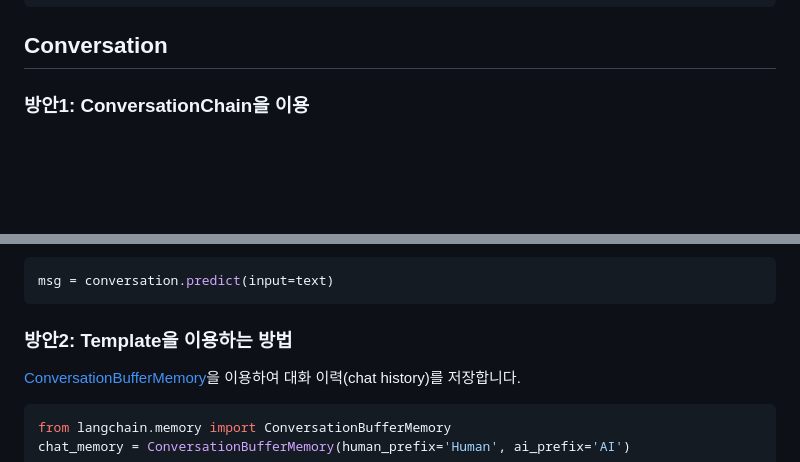
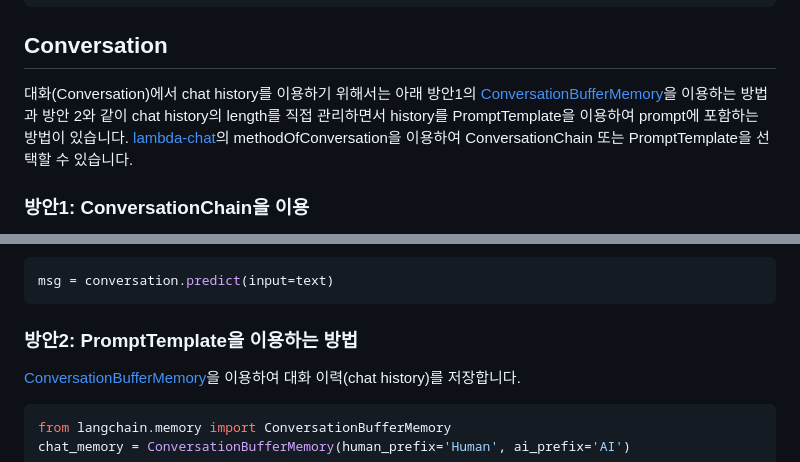
Before and after one commit to kyopark2014/Llama2-conversational-chatbot, a Markdown page: README.md, 2 parts joined by grey strips. GitHub-like rendering; blank space fills up the shorter version.

````diff
--- a/README.md
+++ b/README.md
@@ -64,6 +64,8 @@ llm = SagemakerEndpoint(
 
 ## Conversation
 
+대화(Conversation)에서 chat history를 이용하기 위해서는 아래 방안1의 [ConversationBufferMemory](https://python.langchain.com/docs/modules/memory/types/buffer)을 이용하는 방법과 방안 2와 같이 chat history의 length를 직접 관리하면서 history를 PromptTemplate을 이용하여 prompt에 포함하는 방법이 있습니다. [lambda-chat](./lambda-chat/lambda_function.py)의 methodOfConversation을 이용하여 ConversationChain 또는 PromptTemplate을 선택할 수 있습니다.
+
 ### 방안1: ConversationChain을 이용
 
 [ConversationBufferMemory](https://python.langchain.com/docs/modules/memory/types/buffer)을 이용하여 대화 이력(chat history)를 저장하고, [ConversationChain](https://api.python.langchain.com/en/latest/chains/langchain.chains.conversation.base.ConversationChain.html)
@@ -84,7 +86,7 @@ conversation = ConversationChain(
 msg = conversation.predict(input=text)
 ```
 
-### 방안2: Template을 이용하는 방법
+### 방안2: PromptTemplate을 이용하는 방법
 
 [ConversationBufferMemory](https://python.langchain.com/docs/modules/memory/types/buffer)을 이용하여 대화 이력(chat history)를 저장합니다.
 
````
